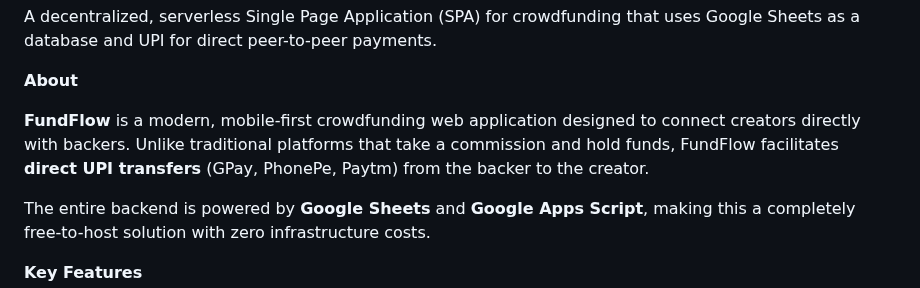
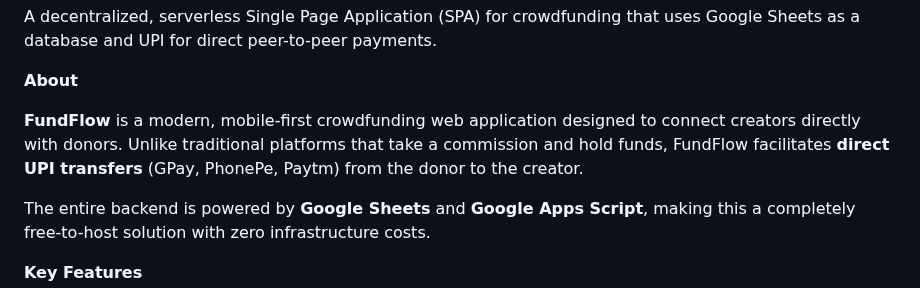
Before and after one commit to deebong/serverless-p2p-crowdfunding, a Markdown page: README.md, the part around the change. GitHub-like rendering.

```diff
--- a/README.md
+++ b/README.md
@@ -4,7 +4,7 @@ A decentralized, serverless Single Page Application (SPA) for crowdfunding that
 
 **About**
 
-**FundFlow** is a modern, mobile-first crowdfunding web application designed to connect creators directly with backers. Unlike traditional platforms that take a commission and hold funds, FundFlow facilitates **direct UPI transfers** (GPay, PhonePe, Paytm) from the backer to the creator.
+**FundFlow** is a modern, mobile-first crowdfunding web application designed to connect creators directly with donors. Unlike traditional platforms that take a commission and hold funds, FundFlow facilitates **direct UPI transfers** (GPay, PhonePe, Paytm) from the donor to the creator.
 
 The entire backend is powered by **Google Sheets** and **Google Apps Script**, making this a completely free-to-host solution with zero infrastructure costs.
 
```
